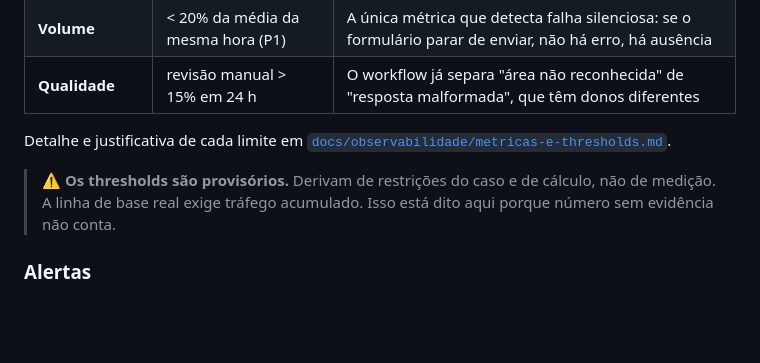
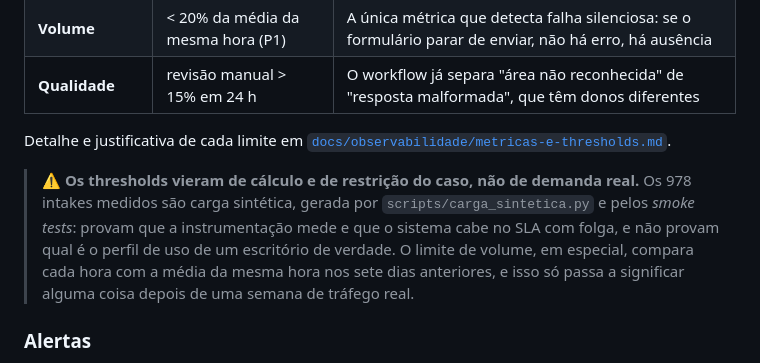
Before and after one commit to Edilene01/ai-factory-jurisflow, a Markdown page: README.md, the part around one of its changes. Rendered like a GitHub page; blank space fills up the shorter version.

```diff
--- a/README.md
+++ b/README.md
@@ -194,9 +251,12 @@ consulta, de propósito: a forma de garantir que os números batem não é confe
 Detalhe e justificativa de cada limite em
 [`docs/observabilidade/metricas-e-thresholds.md`](docs/observabilidade/metricas-e-thresholds.md).
 
-> ⚠️ **Os thresholds são provisórios.** Derivam de restrições do caso e de cálculo, não de
-> medição. A linha de base real exige tráfego acumulado. Isso está dito aqui porque número
-> sem evidência não conta.
+> ⚠️ **Os thresholds vieram de cálculo e de restrição do caso, não de demanda real.** Os
+> 978 intakes medidos são carga sintética, gerada por `scripts/carga_sintetica.py` e pelos
+> *smoke tests*: provam que a instrumentação mede e que o sistema cabe no SLA com folga, e não
+> provam qual é o perfil de uso de um escritório de verdade. O limite de volume, em especial,
+> compara cada hora com a média da mesma hora nos sete dias anteriores, e isso só passa a
+> significar alguma coisa depois de uma semana de tráfego real.
 
 ### Alertas
 
```
Also changed, not shown: other parts of README.md (+62 -5 lines), CHANGELOG.md (+5 -0 lines).
